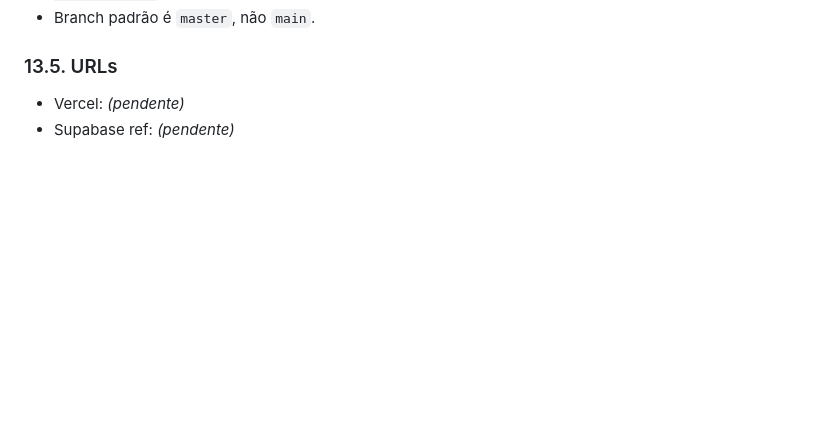
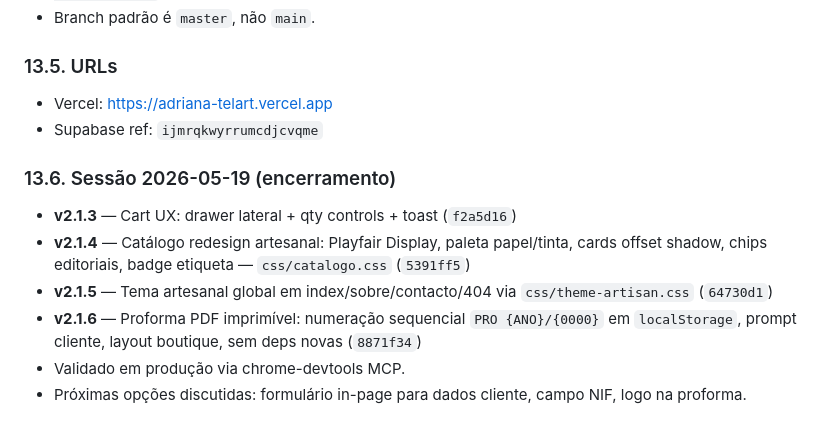
Before and after one commit to vec21/telArt, a Markdown page: SPEC.md, the part around the change. Drawn GitHub-style; blank space fills up the shorter version.

Commit message:
docs(spec): log sessao 2026-05-19 (v2.1.3 a v2.1.6)

```diff
--- a/SPEC.md
+++ b/SPEC.md
@@ -401,5 +401,13 @@ HTML/CSS/JS vanilla. Form `#contactForm` em `contacto.html`. Handler em `js/app.
 - Branch padrão é `master`, não `main`.
 
 ### 13.5. URLs
-- Vercel: _(pendente)_
-- Supabase ref: _(pendente)_
+- Vercel: https://adriana-telart.vercel.app
+- Supabase ref: `ijmrqkwyrrumcdjcvqme`
+
+### 13.6. Sessão 2026-05-19 (encerramento)
+- **v2.1.3** — Cart UX: drawer lateral + qty controls + toast (`f2a5d16`)
+- **v2.1.4** — Catálogo redesign artesanal: Playfair Display, paleta papel/tinta, cards offset shadow, chips editoriais, badge etiqueta — `css/catalogo.css` (`5391ff5`)
+- **v2.1.5** — Tema artesanal global em index/sobre/contacto/404 via `css/theme-artisan.css` (`64730d1`)
+- **v2.1.6** — Proforma PDF imprimível: numeração sequencial `PRO {ANO}/{0000}` em `localStorage`, prompt cliente, layout boutique, sem deps novas (`8871f34`)
+- Validado em produção via chrome-devtools MCP.
+- Próximas opções discutidas: formulário in-page para dados cliente, campo NIF, logo na proforma.
```
